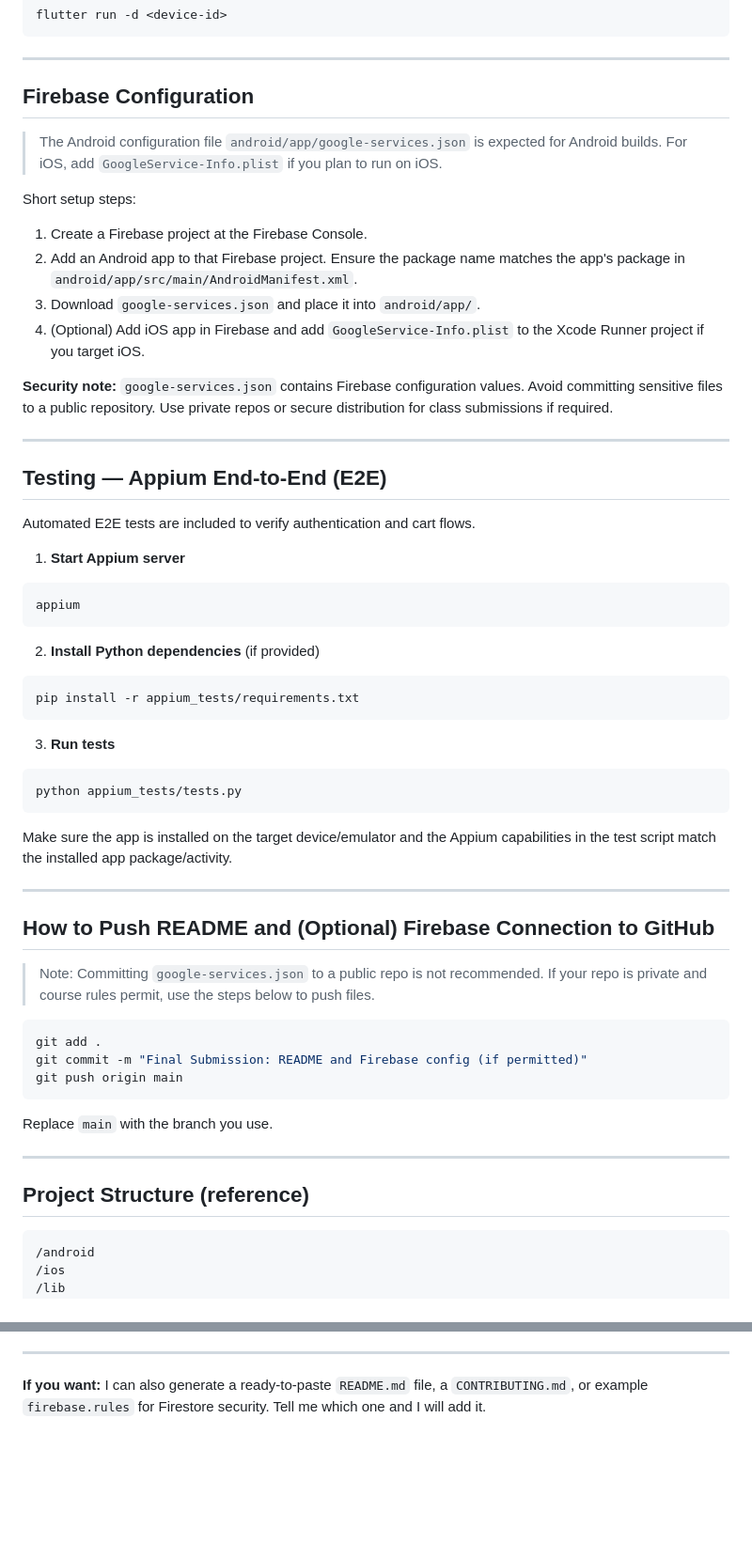
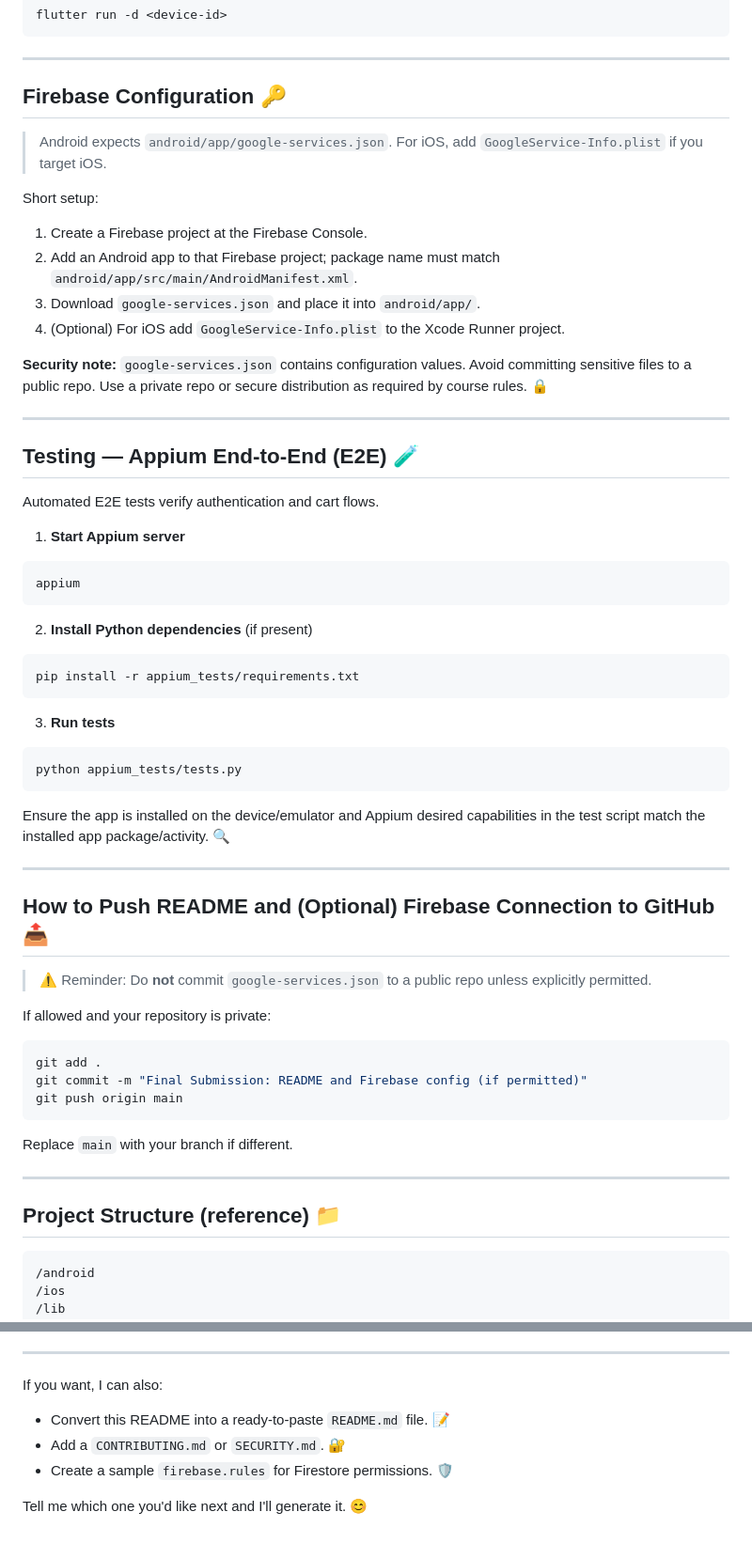
Before and after one commit to jeromearsany/Laza-Ecommerce-MVP-2025, a Markdown page: README.md, 2 parts joined by grey strips. Shown: that part at 94% size. Rendered like a GitHub page; blank space fills up the shorter version.

````diff
--- a/README.md
+++ b/README.md
@@ -95,31 +95,31 @@ flutter run -d <device-id>
 
 ---
 
-## Firebase Configuration
+## Firebase Configuration 🔑
 
-> The Android configuration file `android/app/google-services.json` is expected for Android builds. For iOS, add `GoogleService-Info.plist` if you plan to run on iOS.
+> Android expects `android/app/google-services.json`. For iOS, add `GoogleService-Info.plist` if you target iOS.
 
-Short setup steps:
+Short setup:
 
 1. Create a Firebase project at the Firebase Console.
-2. Add an Android app to that Firebase project. Ensure the package name matches the app's package in `android/app/src/main/AndroidManifest.xml`.
+2. Add an Android app to that Firebase project; package name must match `android/app/src/main/AndroidManifest.xml`.
 3. Download `google-services.json` and place it into `android/app/`.
-4. (Optional) Add iOS app in Firebase and add `GoogleService-Info.plist` to the Xcode Runner project if you target iOS.
+4. (Optional) For iOS add `GoogleService-Info.plist` to the Xcode Runner project.
 
-**Security note:** `google-services.json` contains Firebase configuration values. Avoid committing sensitive files to a public repository. Use private repos or secure distribution for class submissions if required.
+**Security note:** `google-services.json` contains configuration values. Avoid committing sensitive files to a public repo. Use a private repo or secure distribution as required by course rules. 🔒
 
 ---
 
-## Testing — Appium End-to-End (E2E)
+## Testing — Appium End-to-End (E2E) 🧪
 
-Automated E2E tests are included to verify authentication and cart flows.
+Automated E2E tests verify authentication and cart flows.
 
 1. **Start Appium server**
 ```bash
 appium
 ```
 
-2. **Install Python dependencies** (if provided)
+2. **Install Python dependencies** (if present)
 ```bash
 pip install -r appium_tests/requirements.txt
 ```
@@ -129,13 +129,15 @@ pip install -r appium_tests/requirements.txt
 python appium_tests/tests.py
 ```
 
-Make sure the app is installed on the target device/emulator and the Appium capabilities in the test script match the installed app package/activity.
+Ensure the app is installed on the device/emulator and Appium desired capabilities in the test script match the installed app package/activity. 🔍
 
 ---
 
-## How to Push README and (Optional) Firebase Connection to GitHub
+## How to Push README and (Optional) Firebase Connection to GitHub 📤
 
-> Note: Committing `google-services.json` to a public repo is not recommended. If your repo is private and course rules permit, use the steps below to push files.
+> ⚠️ Reminder: Do **not** commit `google-services.json` to a public repo unless explicitly permitted.
+
+If allowed and your repository is private:
 
 ```bash
 git add .
@@ -143,11 +145,11 @@ git commit -m "Final Submission: README and Firebase config (if permitted)"
 git push origin main
 ```
 
-Replace `main` with the branch you use.
+Replace `main` with your branch if different.
 
 ---
 
-## Project Structure (reference)
+## Project Structure (reference) 📁
 
 ```
 /android
@@ -247,4 +249,9 @@ For questions or help, open an issue in this repository or contact the owner via
 
 ---
 
-**If you want:** I can also generate a ready-to-paste `README.md` file, a `CONTRIBUTING.md`, or example `firebase.rules` for Firestore security. Tell me which one and I will add it.
+If you want, I can also:
+- Convert this README into a ready-to-paste `README.md` file. 📝
+- Add a `CONTRIBUTING.md` or `SECURITY.md`. 🔐
+- Create a sample `firebase.rules` for Firestore permissions. 🛡️
+
+Tell me which one you'd like next and I'll generate it. 😊
````
Also changed, not shown: other parts of README.md (+57 -57 lines).
